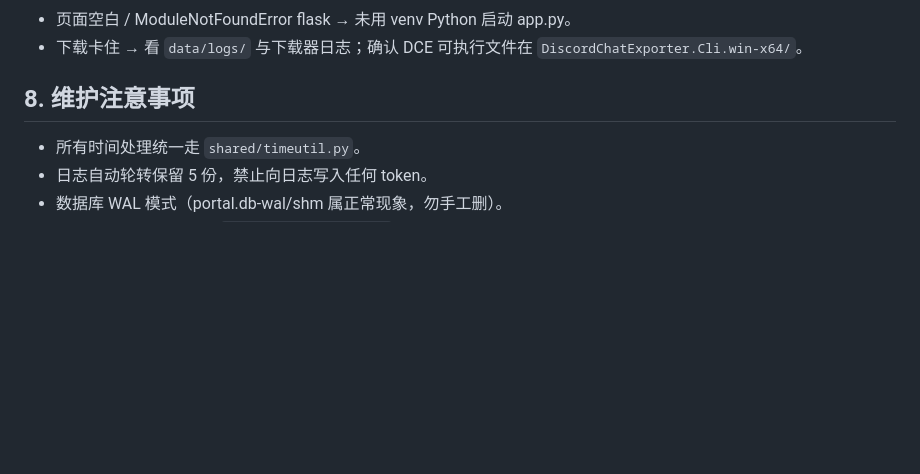
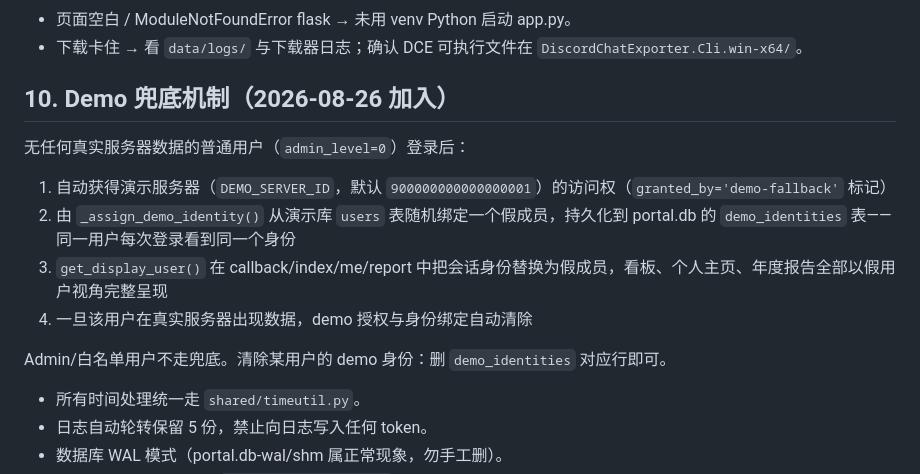
Before and after one commit to Duncan588/Discord-Analytics-Dashboard, a Markdown page: MAINTENANCE.md, the part around the change. Drawn GitHub-style; blank space fills up the shorter version.

Commit message:
docs: 记录demo兜底机制

```diff
--- a/MAINTENANCE.md
+++ b/MAINTENANCE.md
@@ -125,7 +125,17 @@ venv\Scripts\python Preparation_Before_Use\discord_downloader.py
 - 页面空白 / ModuleNotFoundError flask → 未用 venv Python 启动 app.py。
 - 下载卡住 → 看 `data/logs/` 与下载器日志；确认 DCE 可执行文件在 `DiscordChatExporter.Cli.win-x64/`。
 
-## 8. 维护注意事项
+## 10. Demo 兜底机制（2026-08-26 加入）
+
+无任何真实服务器数据的普通用户（`admin_level=0`）登录后：
+
+1. 自动获得演示服务器（`DEMO_SERVER_ID`，默认 `900000000000000001`）的访问权（`granted_by='demo-fallback'` 标记）
+2. 由 `_assign_demo_identity()` 从演示库 `users` 表随机绑定一个假成员，持久化到 portal.db 的 `demo_identities` 表——同一用户每次登录看到同一个身份
+3. `get_display_user()` 在 callback/index/me/report 中把会话身份替换为假成员，看板、个人主页、年度报告全部以假用户视角完整呈现
+4. 一旦该用户在真实服务器出现数据，demo 授权与身份绑定自动清除
+
+Admin/白名单用户不走兜底。清除某用户的 demo 身份：删 `demo_identities` 对应行即可。
+
 
 - 所有时间处理统一走 `shared/timeutil.py`。
 - 日志自动轮转保留 5 份，禁止向日志写入任何 token。
```
